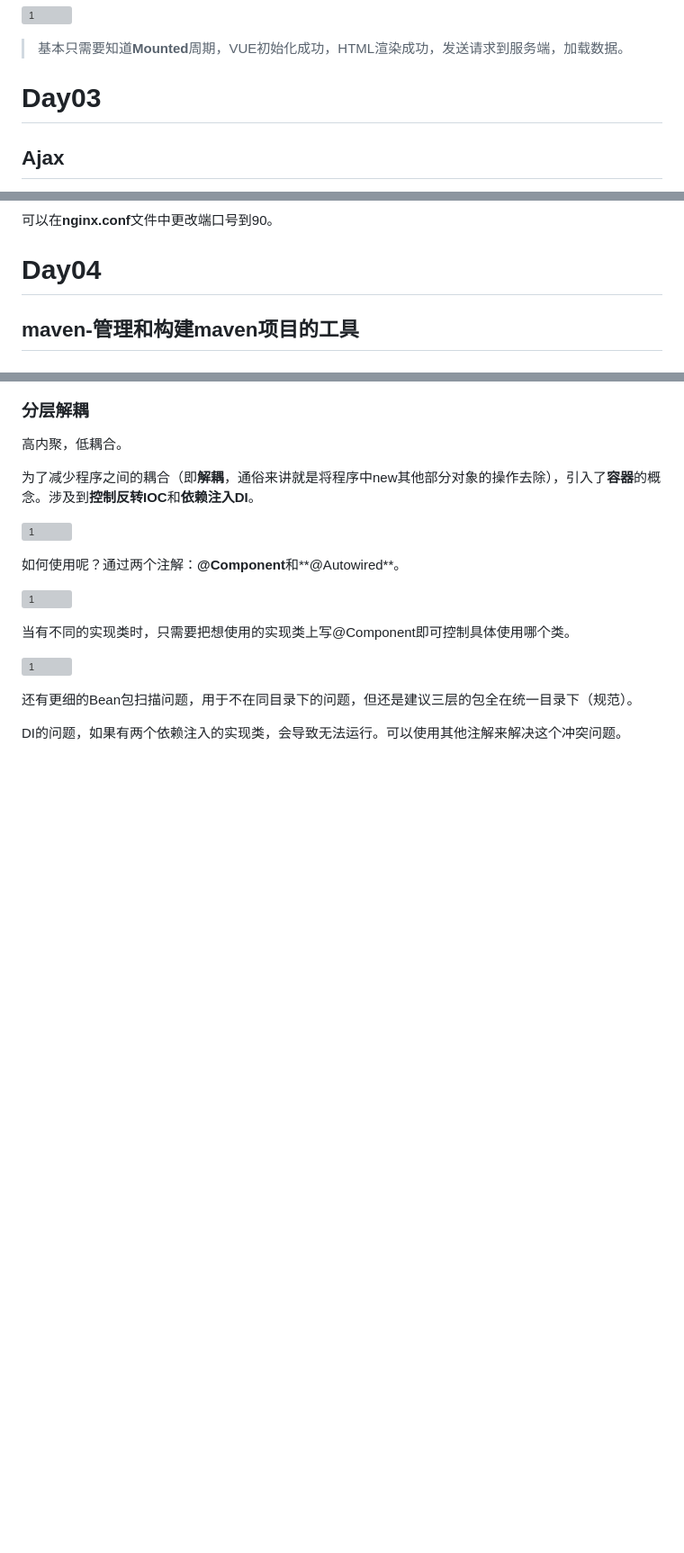
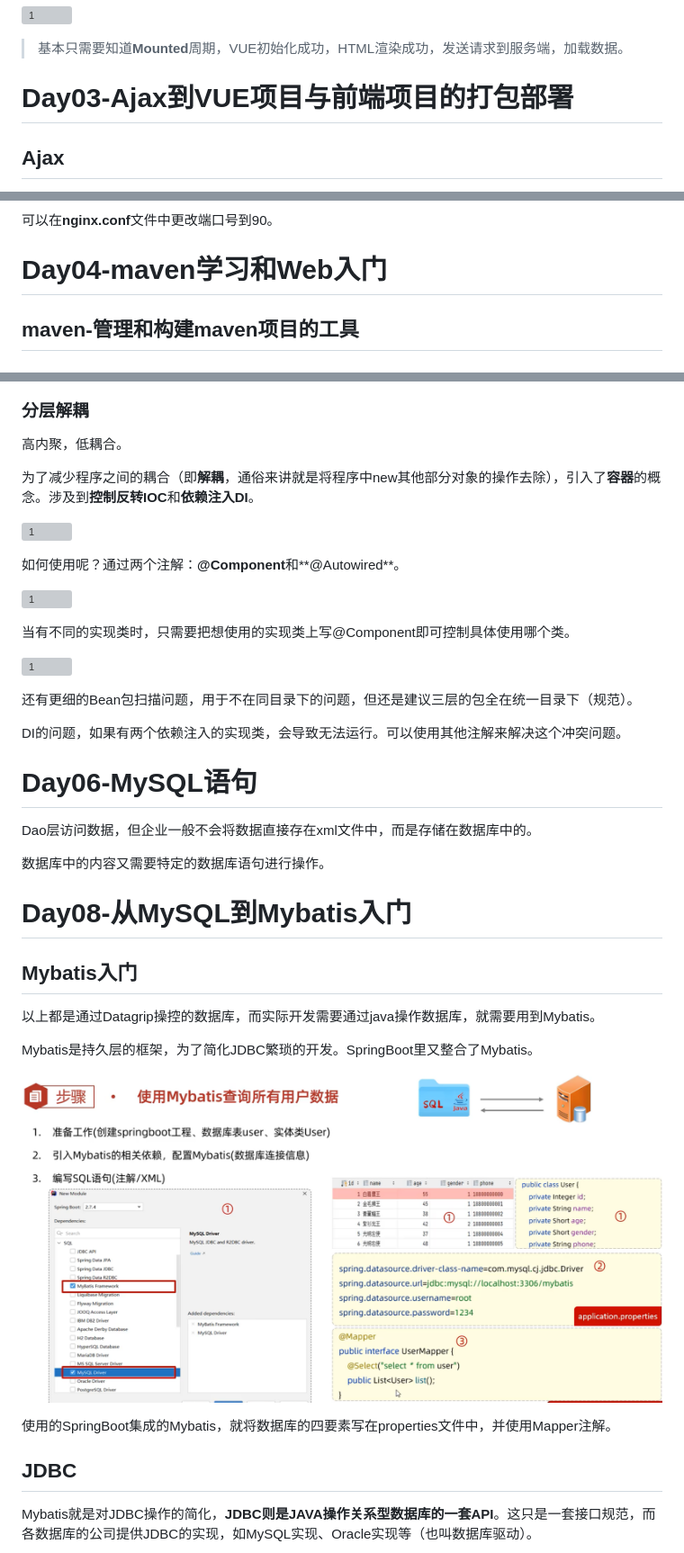
Before and after one commit to cicospui/javaWeb-heima, a Markdown page: notes/javaWeb学习笔记.md, 3 parts joined by grey strips. Shown at 90% size. Rendered like a GitHub page; pictures changed too: notes/figs/08-如何使用Mybatis.png (added); blank space fills up the shorter version; grey boxes are pictures that could not be loaded.

Commit message:
mybatis入门

```diff
--- a/notes/javaWeb学习笔记.md
+++ b/notes/javaWeb学习笔记.md
@@ -205,7 +205,7 @@ VUE的建立方式可以简单概括为：
 
 > 基本只需要知道**Mounted**周期，VUE初始化成功，HTML渲染成功，发送请求到服务端，加载数据。
 
-# Day03
+# Day03-Ajax到VUE项目与前端项目的打包部署
 
 ## Ajax
 
@@ -303,7 +303,7 @@ APP.vue是一种根组件，分为三部分，其结构为：
 
 可以在**nginx.conf**文件中更改端口号到90。
 
-# Day04
+# Day04-maven学习和Web入门
 
 ## maven-管理和构建maven项目的工具
 
@@ -476,3 +476,36 @@ Web服务器是一个软件程序，对HTTP协议的操作进行封装，使得
 还有更细的Bean包扫描问题，用于不在同目录下的问题，但还是建议三层的包全在统一目录下（规范）。
 
 DI的问题，如果有两个依赖注入的实现类，会导致无法运行。可以使用其他注解来解决这个冲突问题。
+
+# Day06-MySQL语句
+
+Dao层访问数据，但企业一般不会将数据直接存在xml文件中，而是存储在数据库中的。
+
+数据库中的内容又需要特定的数据库语句进行操作。
+
+
+
+
+
+# Day08-从MySQL到Mybatis入门
+
+
+
+
+
+
+
+## Mybatis入门
+
+以上都是通过Datagrip操控的数据库，而实际开发需要通过java操作数据库，就需要用到Mybatis。
+
+Mybatis是持久层的框架，为了简化JDBC繁琐的开发。SpringBoot里又整合了Mybatis。
+
+![1](figs/08-如何使用Mybatis.png)
+
+使用的SpringBoot集成的Mybatis，就将数据库的四要素写在properties文件中，并使用Mapper注解。
+
+## JDBC
+
+Mybatis就是对JDBC操作的简化，**JDBC则是JAVA操作关系型数据库的一套API**。这只是一套接口规范，而各数据库的公司提供JDBC的实现，如MySQL实现、Oracle实现等（也叫数据库驱动）。
+
```
Also changed, not shown: other parts of notes/javaWeb学习笔记.md (+18 -3 lines), notes/figs/08-JDBC介绍.png (added), notes/figs/08-Lombok.png (added), notes/figs/08-数据库连接池.png (added), 12 other files.
